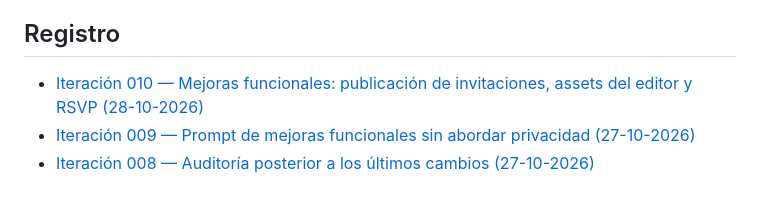
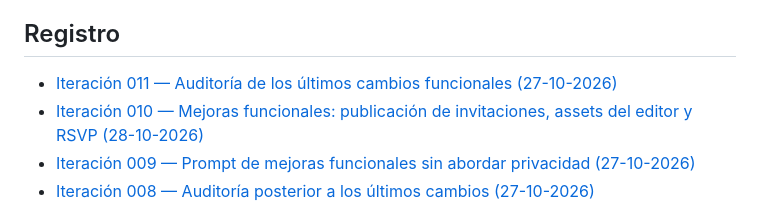
Before and after one commit to Sebasm2kuy/Miluaistudio, a Markdown page: IDEAS/README.md, the part around the change. Drawn GitHub-style.

Commit message:
docs(ideas): indexar auditoría funcional iteración 011

```diff
--- a/IDEAS/README.md
+++ b/IDEAS/README.md
@@ -15,6 +15,7 @@ Este directorio guarda las ideas, decisiones, oportunidades, hipótesis y próxi
 
 ## Registro
 
+- [Iteración 011 — Auditoría de los últimos cambios funcionales (27-10-2026)](./ITERACION-2026-10-27-011-AUDITORIA-ULTIMOS-CAMBIOS-FUNCIONALES.md)
 - [Iteración 010 — Mejoras funcionales: publicación de invitaciones, assets del editor y RSVP (28-10-2026)](./ITERACION-2026-10-28-010-MEJORAS-FUNCIONALES-PUBLICACION.md)
 - [Iteración 009 — Prompt de mejoras funcionales sin abordar privacidad (27-10-2026)](./ITERACION-2026-10-27-009-PROMPT-MEJORAS-FUNCIONALES.md)
 - [Iteración 008 — Auditoría posterior a los últimos cambios (27-10-2026)](./ITERACION-2026-10-27-008-AUDITORIA-ULTIMOS-CAMBIOS.md)
```
